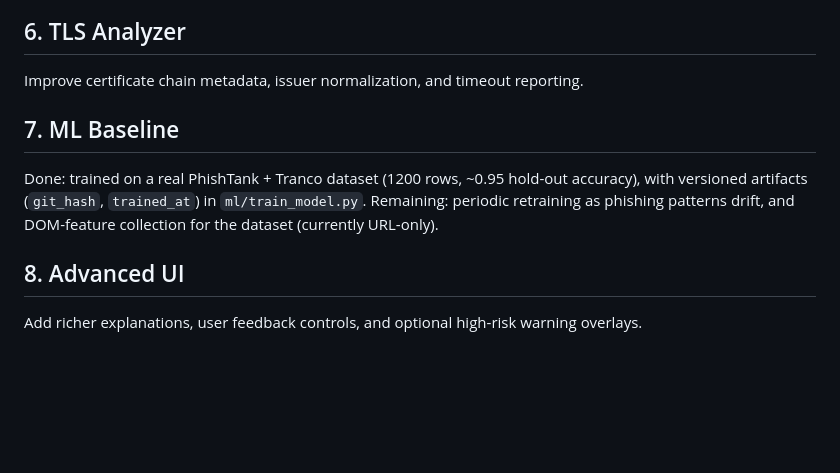
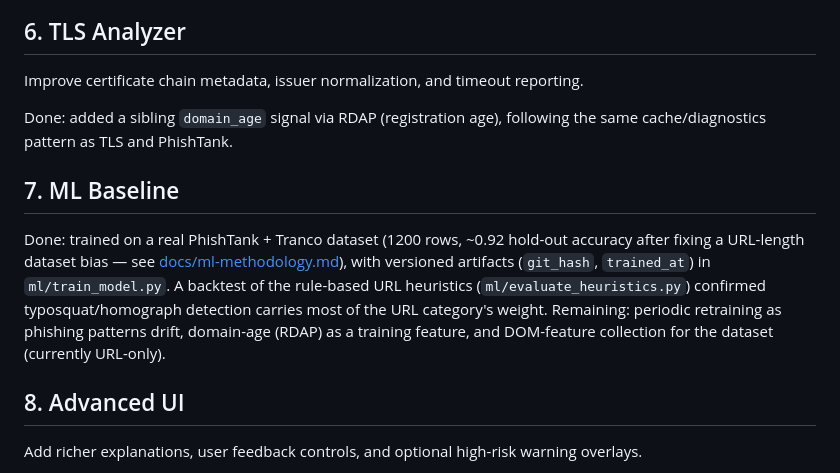
Before and after one commit to JuanCardesa/PhishLens, a Markdown page: docs/roadmap.md, the part around the change. Drawn GitHub-style; blank space fills up the shorter version.

```diff
--- a/docs/roadmap.md
+++ b/docs/roadmap.md
@@ -24,9 +24,11 @@ Add production-grade rate-limit handling, caching, and observability around look
 
 Improve certificate chain metadata, issuer normalization, and timeout reporting.
 
+Done: added a sibling `domain_age` signal via RDAP (registration age), following the same cache/diagnostics pattern as TLS and PhishTank.
+
 ## 7. ML Baseline
 
-Done: trained on a real PhishTank + Tranco dataset (1200 rows, ~0.95 hold-out accuracy), with versioned artifacts (`git_hash`, `trained_at`) in `ml/train_model.py`. Remaining: periodic retraining as phishing patterns drift, and DOM-feature collection for the dataset (currently URL-only).
+Done: trained on a real PhishTank + Tranco dataset (1200 rows, ~0.92 hold-out accuracy after fixing a URL-length dataset bias — see [docs/ml-methodology.md](ml-methodology.md)), with versioned artifacts (`git_hash`, `trained_at`) in `ml/train_model.py`. A backtest of the rule-based URL heuristics (`ml/evaluate_heuristics.py`) confirmed typosquat/homograph detection carries most of the URL category's weight. Remaining: periodic retraining as phishing patterns drift, domain-age (RDAP) as a training feature, and DOM-feature collection for the dataset (currently URL-only).
 
 ## 8. Advanced UI
 
```
Also changed, not shown: README.md (+34 -3 lines), docs/screenshots/01-safe-result.png, docs/screenshots/02-suspicious-result.png, docs/screenshots/03-dangerous-result.png, docs/screenshots/04-local-only.png, 1 other file.
